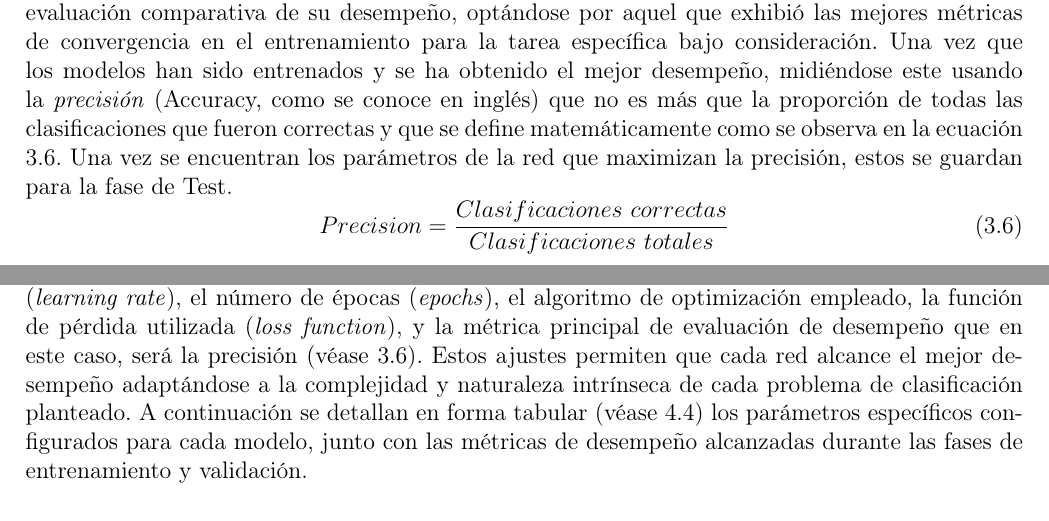
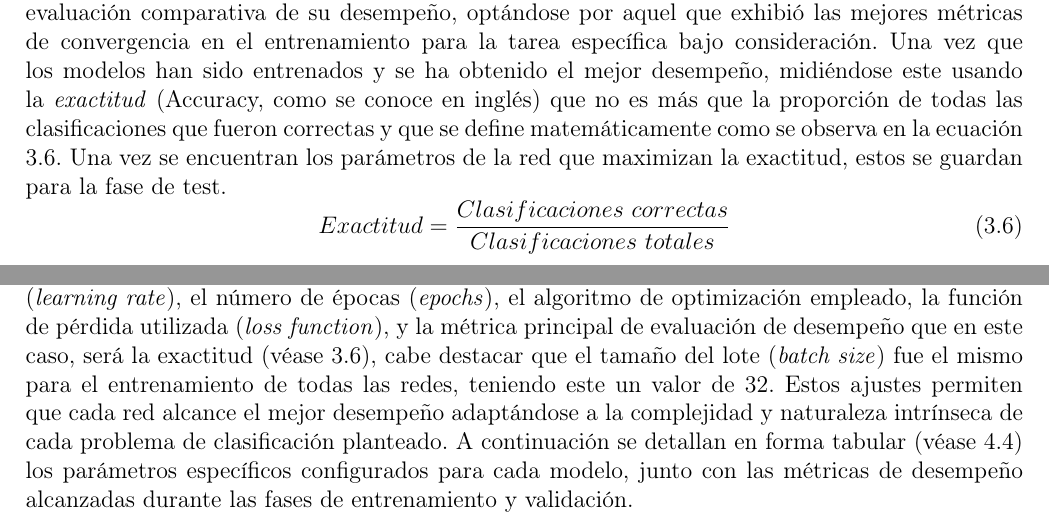
Before and after one commit to Abrahanq/TesisEscrito, a LaTeX thesis (tesis/main.tex): two parts of pages 53 and 63 of 76, joined at a grey line, cut so that both start at the same text. Compiled offline with pdfLaTeX.

Commit message:
edit: terminos de precision por exactitud corregidos y agregado el batch size utilizado

```diff
--- a/tesis/main.tex
+++ b/tesis/main.tex
@@ -1288,10 +1288,10 @@ Debido a la naturaleza diferente de cada tarea que se propone en la subsección
 
 \subsection{Entrenamiento}
 
-En esta etapa se busca ajustar los pesos sinápticos de la red para minimizar el error que existe entre las salidas predichas y las deseadas, ya que esto es lo que permite que cada red, que ha sido previamente diseñada, aprenda los patrones relevantes de las señales electrocardiográficas dimensionalmente reducidas. Entrenar una red neuronal es un trabajo complejo, matemáticamente hablando, ya que los pesos de cada capa están conectados entre sí y son dependientes unos de otros, es por esto que la modificación de un sólo peso de la capa de entrada repercutirá no sólo en la neurona directamente conectada, sino que se propagará a todas las capas siguientes y por consiguiente a la capa final de la red. Existen bibliotecas computacionales dedicadas al aprendizaje automático, y más específicamente a redes neuronales, estas tienen implementadas funciones y métodos que automatizan el entrenamiento, pero resulta importante conocer dichos procesos para entender cómo las redes adquieren este aprendizaje pudiendo reconfigurar ciertos parámetros para mejorar este aprendizaje. En el área de las redes neuronales hablar de funciones de pérdida o de costo se suele usar como sinónimo y existe una amplia variedad de estas, se selecciona la apropiada para la red neuronal de acuerdo al tipo de problema que se desea solucionar, por ejemplo, para los problemas de clasificación binaria como la clasificación por estado de salud o sexo, se hace uso de la entropía cruzada binaria que no es más que un caso particular de la entropía cruzada categórica utilizada para problemas multiclase, esta función de perdida antes mencionada fue seleccionada para las redes de identificación de grupos etarios y para la red de clasificación por tipo de trastorno de salud. Es importante mencionar que para la red de identificación por paciente, se utilizó el error cuadrático medio como función de perdida. En estos modelos se usó una estrategia de aprendizaje supervisado, dada las características previas de las etiquetas (grupos etarios, tipo de trastorno, sexo e ID de cada paciente) asociadas a los distintos problemas de identificación, se implementó el algoritmo de retropropagación de error, utilizando optimizadores adaptativos como \textit{Adam} y \textit{RMSprop}. La selección de estos optimizadores en cada caso se realizó mediante una evaluación comparativa de su desempeño, optándose por aquel que exhibió las mejores métricas de convergencia en el entrenamiento para la tarea específica bajo consideración. Una vez que los modelos han sido entrenados y se ha obtenido el mejor desempeño, midiéndose este usando la \textit{precisión} (Accuracy, como se conoce en inglés) que no es más que la proporción de todas las clasificaciones que fueron correctas y que se define matemáticamente como se observa en la ecuación \ref{eq:precision}. Una vez se encuentran los parámetros de la red que maximizan la precisión, estos se guardan para la fase de Test.
+En esta etapa se busca ajustar los pesos sinápticos de la red para minimizar el error que existe entre las salidas predichas y las deseadas, ya que esto es lo que permite que cada red, que ha sido previamente diseñada, aprenda los patrones relevantes de las señales electrocardiográficas dimensionalmente reducidas. Entrenar una red neuronal es un trabajo complejo, matemáticamente hablando, ya que los pesos de cada capa están conectados entre sí y son dependientes unos de otros, es por esto que la modificación de un sólo peso de la capa de entrada repercutirá no sólo en la neurona directamente conectada, sino que se propagará a todas las capas siguientes y por consiguiente a la capa final de la red. Existen bibliotecas computacionales dedicadas al aprendizaje automático, y más específicamente a redes neuronales, estas tienen implementadas funciones y métodos que automatizan el entrenamiento, pero resulta importante conocer dichos procesos para entender cómo las redes adquieren este aprendizaje pudiendo reconfigurar ciertos parámetros para mejorar este aprendizaje. En el área de las redes neuronales hablar de funciones de pérdida o de costo se suele usar como sinónimo y existe una amplia variedad de estas, se selecciona la apropiada para la red neuronal de acuerdo al tipo de problema que se desea solucionar, por ejemplo, para los problemas de clasificación binaria como la clasificación por estado de salud o sexo, se hace uso de la entropía cruzada binaria que no es más que un caso particular de la entropía cruzada categórica utilizada para problemas multiclase, esta función de perdida antes mencionada fue seleccionada para las redes de identificación de grupos etarios y para la red de clasificación por tipo de trastorno de salud. Es importante mencionar que para la red de identificación por paciente, se utilizó el error cuadrático medio como función de perdida. En estos modelos se usó una estrategia de aprendizaje supervisado, dada las características previas de las etiquetas (grupos etarios, tipo de trastorno, sexo e ID de cada paciente) asociadas a los distintos problemas de identificación, se implementó el algoritmo de retropropagación de error, utilizando optimizadores adaptativos como \textit{Adam} y \textit{RMSprop}. La selección de estos optimizadores en cada caso se realizó mediante una evaluación comparativa de su desempeño, optándose por aquel que exhibió las mejores métricas de convergencia en el entrenamiento para la tarea específica bajo consideración. Una vez que los modelos han sido entrenados y se ha obtenido el mejor desempeño, midiéndose este usando la \textit{exactitud} (Accuracy, como se conoce en inglés) que no es más que la proporción de todas las clasificaciones que fueron correctas y que se define matemáticamente como se observa en la ecuación \ref{eq:exactitud}. Una vez se encuentran los parámetros de la red que maximizan la exactitud, estos se guardan para la fase de test.
 \begin{equation}
-	\label{eq:precision}
-	Precision = \frac{Clasificaciones \ correctas}{Clasificaciones \ totales}
+	\label{eq:exactitud}
+	Exactitud = \frac{Clasificaciones \ correctas}{Clasificaciones \ totales}
 \end{equation}
 
 \subsection{Test}
@@ -1519,7 +1519,7 @@ La proyección de las señales electrocardiográficas sobre la primera y la terc
 
 \subsection{Configuración y Métricas de desempeño por modelo}
 
-Para cada una de las redes neuronales desarrolladas, se presentan los parámetros de configuración y las métricas de desempeño obtenidas. Dado que cada modelo fue diseñado para abordar tareas de clasificación con características especificas (clasificación por grupo etario, sexo, estado de salud, tipo de trastornos clínicos e identificación de pacientes), fue necesario ajustar de forma independiente los hiperparámetros clave de cada arquitectura, incluyendo la tasa de aprendizaje (\emph{learning rate}), el número de épocas (\emph{epochs}), el algoritmo de optimización empleado, la función de pérdida utilizada (\emph{loss function}), y la métrica principal de evaluación de desempeño que en este caso, será la precisión (véase \ref{eq:precision}). Estos ajustes permiten que cada red alcance el mejor desempeño adaptándose a la complejidad y naturaleza intrínseca de cada problema de clasificación planteado. A continuación se detallan en forma tabular (véase \ref{tab:configuracion y desempeño}) los parámetros específicos configurados para cada modelo, junto con las métricas de desempeño alcanzadas durante las fases de entrenamiento y validación.
+Para cada una de las redes neuronales desarrolladas, se presentan los parámetros de configuración y las métricas de desempeño obtenidas. Dado que cada modelo fue diseñado para abordar tareas de clasificación con características especificas (clasificación por grupo etario, sexo, estado de salud, tipo de trastornos clínicos e identificación de pacientes), fue necesario ajustar de forma independiente los hiperparámetros clave de cada arquitectura, incluyendo la tasa de aprendizaje (\emph{learning rate}), el número de épocas (\emph{epochs}), el algoritmo de optimización empleado, la función de pérdida utilizada (\emph{loss function}), y la métrica principal de evaluación de desempeño que en este caso, será la exactitud (véase \ref{eq:exactitud}), cabe destacar que el tamaño del lote (\emph{batch size}) fue el mismo para el entrenamiento de todas las redes, teniendo este un valor de 32. Estos ajustes permiten que cada red alcance el mejor desempeño adaptándose a la complejidad y naturaleza intrínseca de cada problema de clasificación planteado. A continuación se detallan en forma tabular (véase \ref{tab:configuracion y desempeño}) los parámetros específicos configurados para cada modelo, junto con las métricas de desempeño alcanzadas durante las fases de entrenamiento y validación.
 
 \begin{table}[ht]
 	\renewcommand{\arraystretch}{1.2}
```
Also changed, not shown: tesis/main.tex (8 more changed lines), 6 other files.
